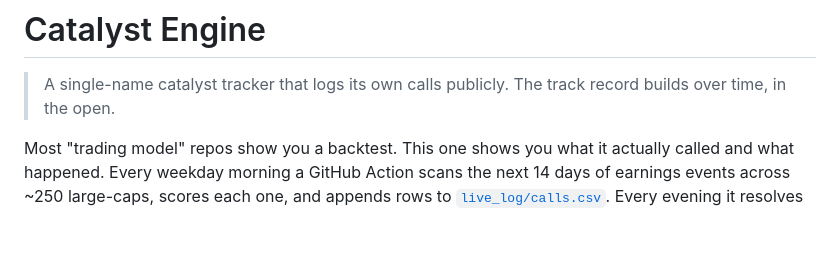
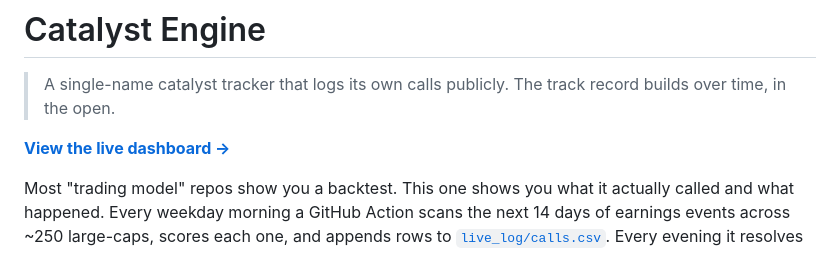
Before and after one commit to pawarraj8888/catalyst-engine, a Markdown page: README.md, the part around the change. Drawn GitHub-style; blank space fills up the shorter version.

Commit message:
docs: link dashboard URL from README

```diff
--- a/README.md
+++ b/README.md
@@ -1,6 +1,8 @@
 # Catalyst Engine
 
 > A single-name catalyst tracker that logs its own calls publicly. The track record builds over time, in the open.
+
+**[ View the live dashboard -> ](https://pawarraj8888.github.io/catalyst-engine/)**
 
 Most "trading model" repos show you a backtest. This one shows you what it actually called and what happened. Every weekday morning a GitHub Action scans the next 14 days of earnings events across ~250 large-caps, scores each one, and appends rows to [`live_log/calls.csv`](./live_log/calls.csv). Every evening it resolves yesterday's calls and writes post-mortems for the misses.
 
```
